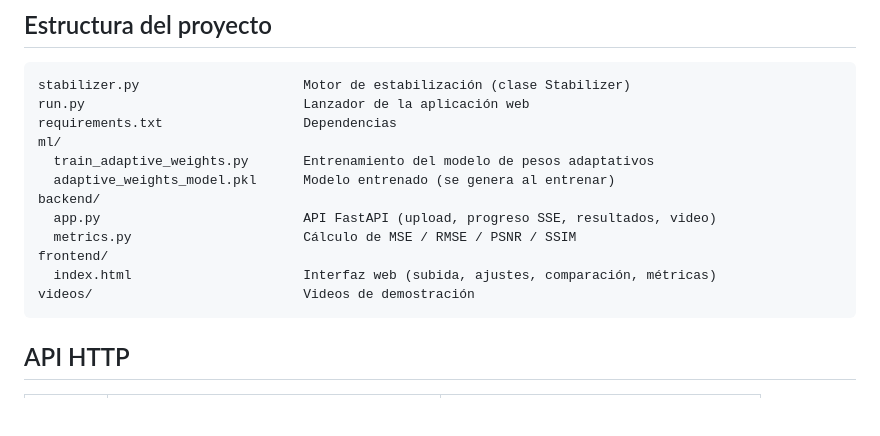
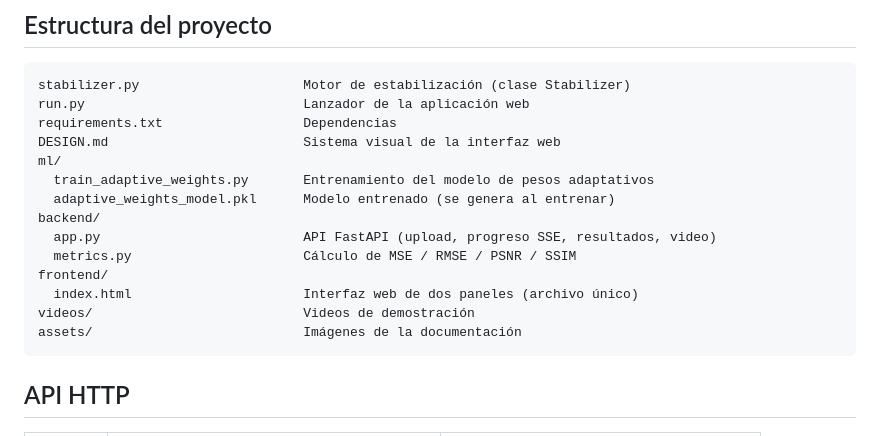
Before and after one commit to Dan178A/System_Stabilitation_Interpolation, a Markdown page: README.md, the part around one of its changes. GitHub-like rendering; blank space fills up the shorter version.

````diff
--- a/README.md
+++ b/README.md
@@ -137,6 +162,7 @@ estabilidad.
 stabilizer.py                     Motor de estabilización (clase Stabilizer)
 run.py                            Lanzador de la aplicación web
 requirements.txt                  Dependencias
+DESIGN.md                         Sistema visual de la interfaz web
 ml/
   train_adaptive_weights.py       Entrenamiento del modelo de pesos adaptativos
   adaptive_weights_model.pkl      Modelo entrenado (se genera al entrenar)
@@ -144,8 +170,9 @@ backend/
   app.py                          API FastAPI (upload, progreso SSE, resultados, video)
   metrics.py                      Cálculo de MSE / RMSE / PSNR / SSIM
 frontend/
-  index.html                      Interfaz web (subida, ajustes, comparación, métricas)
+  index.html                      Interfaz web de dos paneles (archivo único)
 videos/                           Videos de demostración
+assets/                           Imágenes de la documentación
 ```
 
 ## API HTTP
````
Also changed, not shown: other parts of README.md (+25 -0 lines), DESIGN.md (added, +183 -0 lines), assets/interfaz.png (added), page.png (added), 1 other file.
